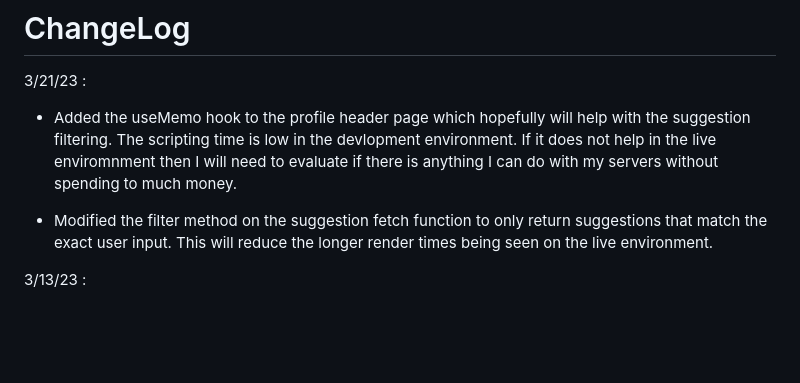
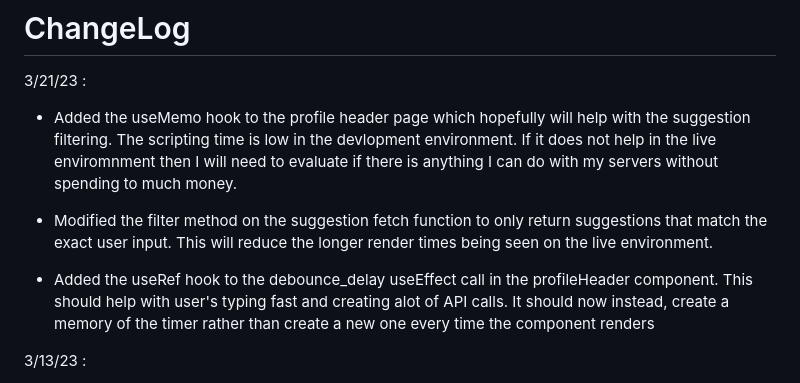
Before and after one commit to SSPENELOPE/react-weatherapp, a Markdown page: README.md, the part around the change. GitHub-like rendering; blank space fills up the shorter version.

```diff
--- a/README.md
+++ b/README.md
@@ -58,6 +58,8 @@
 
 * Modified the filter method on the suggestion fetch function to only return suggestions that match the exact user input. This will reduce the longer render times being seen on the live environment.
 
+* Added the useRef hook to the debounce_delay useEffect call in the profileHeader component. This should help with user's typing fast and creating alot of API calls. It should now instead, create a memory of the timer rather than create a new one every time the component renders
+
 3/13/23 :
 * Made changes to nuget packages that were outdated, causing errors when publishing to azure.
 * Added suggestions to homepage when a user is not logged in, still need to clear the suggestions and search bar after the form has been submited
```
